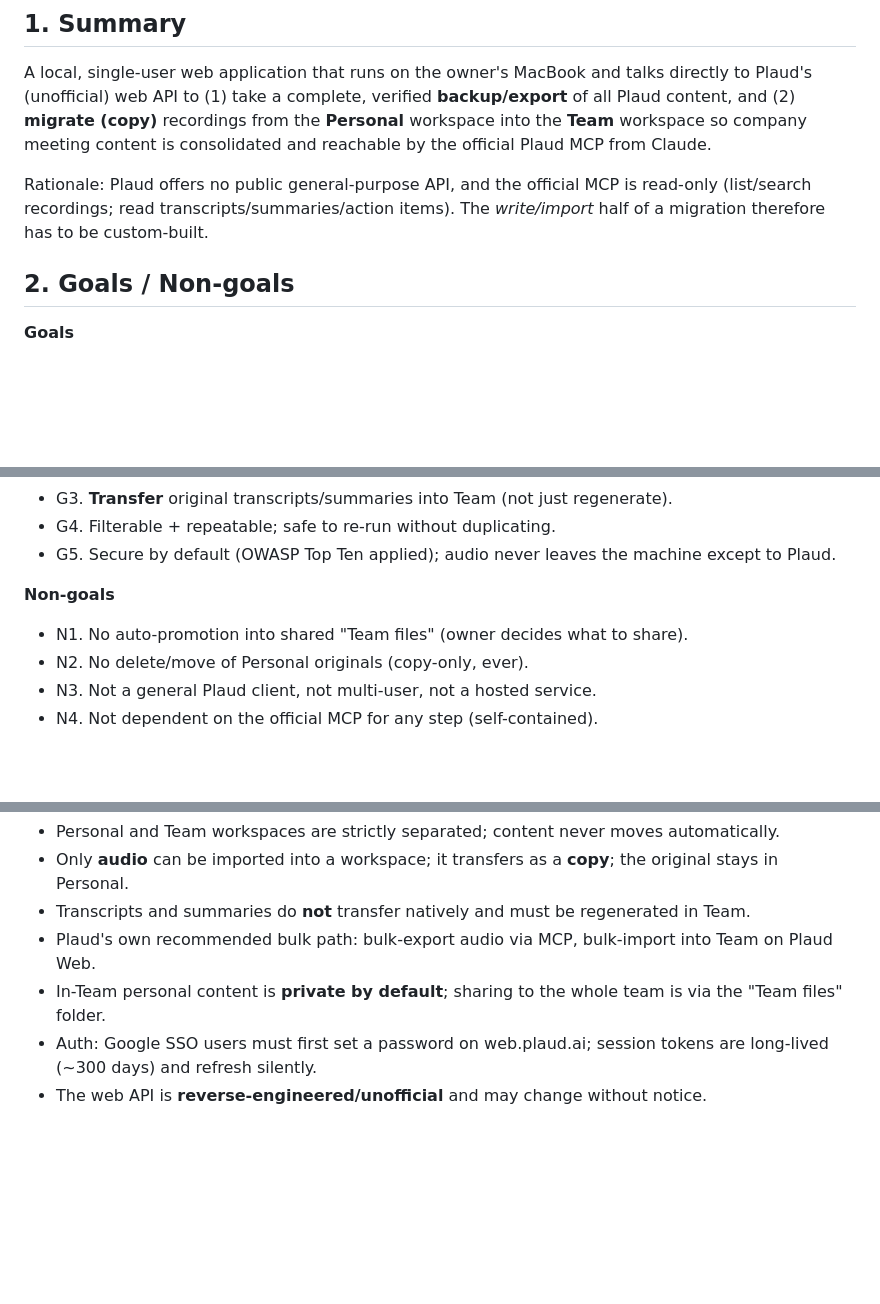
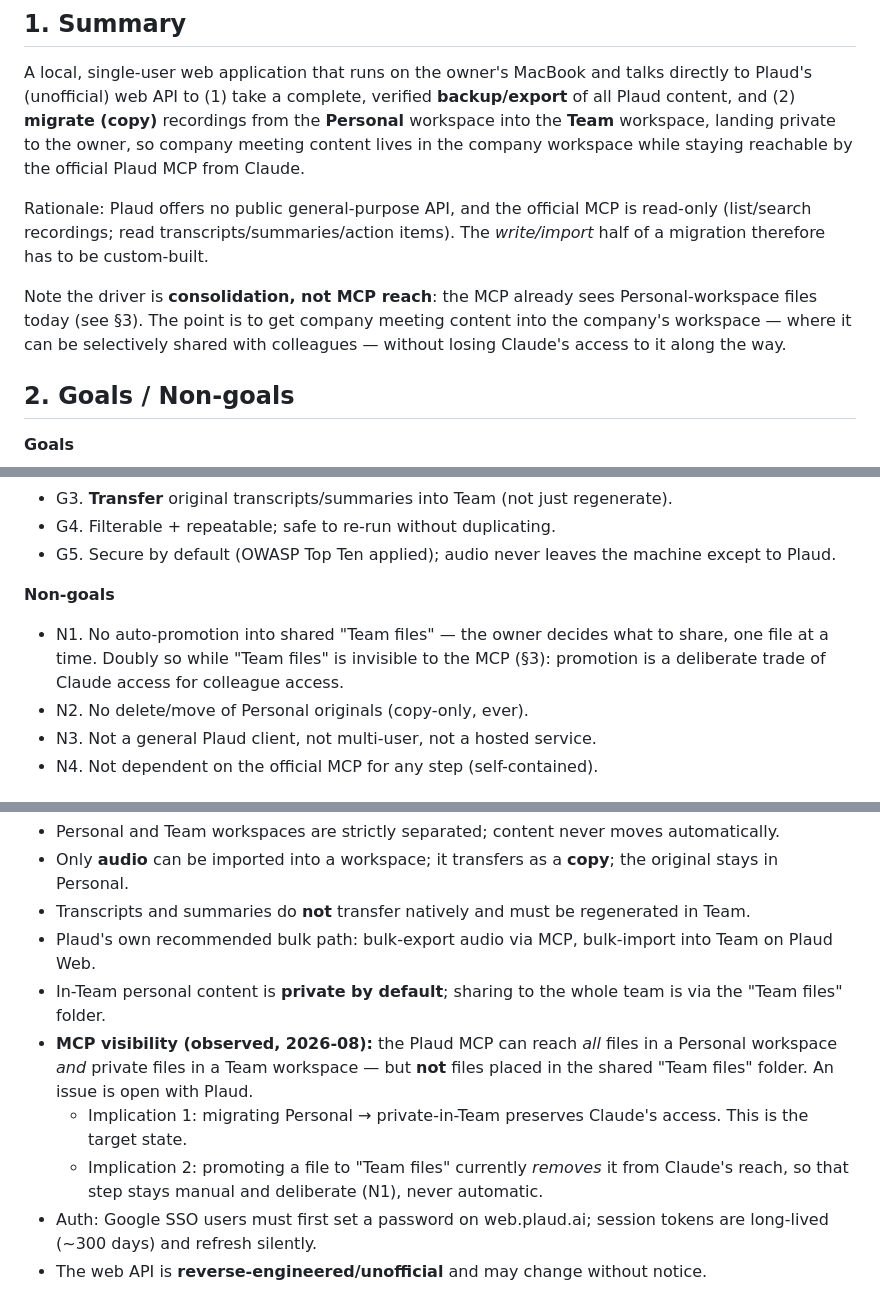
Before and after one commit to rwxford/plaudport, a Markdown page: docs/PRD.md, 3 parts joined by grey strips. Rendered like a GitHub page; blank space fills up the shorter version.

Commit message:
Correct the project rationale: MCP already reaches Personal files
Observed behavior: the Plaud MCP can read all Personal-workspace files and
private Team-workspace files, but not files in the shared "Team files" folder.
So the driver for this tool is consolidation into the company workspace, not
gaining Claude access to Personal content.

- PRD §1: state the real driver; private-in-Team is the target state because it
  preserves MCP reach
- PRD §3: record the observed MCP visibility rule and its two implications
- PRD §2 N1: promoting to "Team files" trades Claude access for colleague
  access, so it stays manual
- PRD §11: O4 migrate everything in Personal by default; O5 a v2 could manage
  Team files if Plaud does not make that folder MCP-visible
- README: same visibility note for readers who never open the PRD

Co-Authored-By: Claude Opus 5 <noreply@anthropic.com>
Claude-Session: https://claude.ai/code/session_01Ctoj9LxRsJWcnmTSCnwWit

```diff
--- a/docs/PRD.md
+++ b/docs/PRD.md
@@ -6,12 +6,18 @@
 A local, single-user web application that runs on the owner's MacBook and talks
 directly to Plaud's (unofficial) web API to (1) take a complete, verified
 **backup/export** of all Plaud content, and (2) **migrate (copy)** recordings
-from the **Personal** workspace into the **Team** workspace so company meeting
-content is consolidated and reachable by the official Plaud MCP from Claude.
+from the **Personal** workspace into the **Team** workspace, landing private to
+the owner, so company meeting content lives in the company workspace while
+staying reachable by the official Plaud MCP from Claude.
 
 Rationale: Plaud offers no public general-purpose API, and the official MCP is
 read-only (list/search recordings; read transcripts/summaries/action items). The
 *write/import* half of a migration therefore has to be custom-built.
+
+Note the driver is **consolidation, not MCP reach**: the MCP already sees
+Personal-workspace files today (see §3). The point is to get company meeting
+content into the company's workspace — where it can be selectively shared with
+colleagues — without losing Claude's access to it along the way.
 
 ## 2. Goals / Non-goals
 **Goals**
@@ -22,7 +28,7 @@ read-only (list/search recordings; read transcripts/summaries/action items). The
 - G5. Secure by default (OWASP Top Ten applied); audio never leaves the machine except to Plaud.
 
 **Non-goals**
-- N1. No auto-promotion into shared "Team files" (owner decides what to share).
+- N1. No auto-promotion into shared "Team files" — the owner decides what to share, one file at a time. Doubly so while "Team files" is invisible to the MCP (§3): promotion is a deliberate trade of Claude access for colleague access.
 - N2. No delete/move of Personal originals (copy-only, ever).
 - N3. Not a general Plaud client, not multi-user, not a hosted service.
 - N4. Not dependent on the official MCP for any step (self-contained).
@@ -33,6 +39,9 @@ read-only (list/search recordings; read transcripts/summaries/action items). The
 - Transcripts and summaries do **not** transfer natively and must be regenerated in Team.
 - Plaud's own recommended bulk path: bulk-export audio via MCP, bulk-import into Team on Plaud Web.
 - In-Team personal content is **private by default**; sharing to the whole team is via the "Team files" folder.
+- **MCP visibility (observed, 2026-08):** the Plaud MCP can reach *all* files in a Personal workspace *and* private files in a Team workspace — but **not** files placed in the shared "Team files" folder. An issue is open with Plaud.
+  - Implication 1: migrating Personal → private-in-Team preserves Claude's access. This is the target state.
+  - Implication 2: promoting a file to "Team files" currently *removes* it from Claude's reach, so that step stays manual and deliberate (N1), never automatic.
 - Auth: Google SSO users must first set a password on web.plaud.ai; session tokens are long-lived (~300 days) and refresh silently.
 - The web API is **reverse-engineered/unofficial** and may change without notice.
 
```
Also changed, not shown: other parts of docs/PRD.md (+2 -0 lines), README.md (+4 -0 lines).
